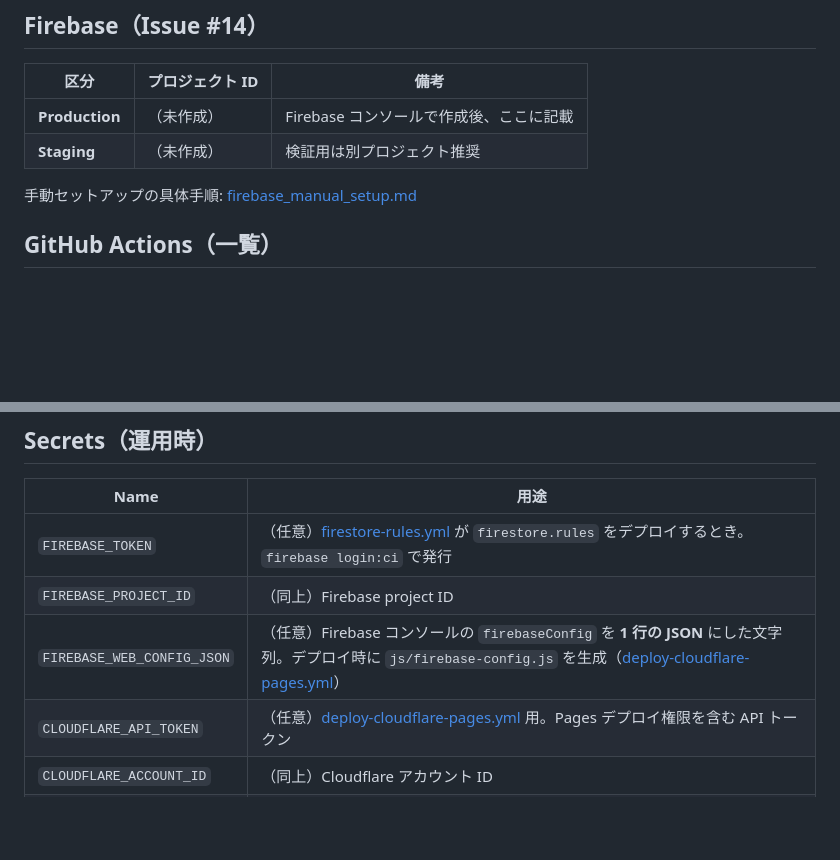
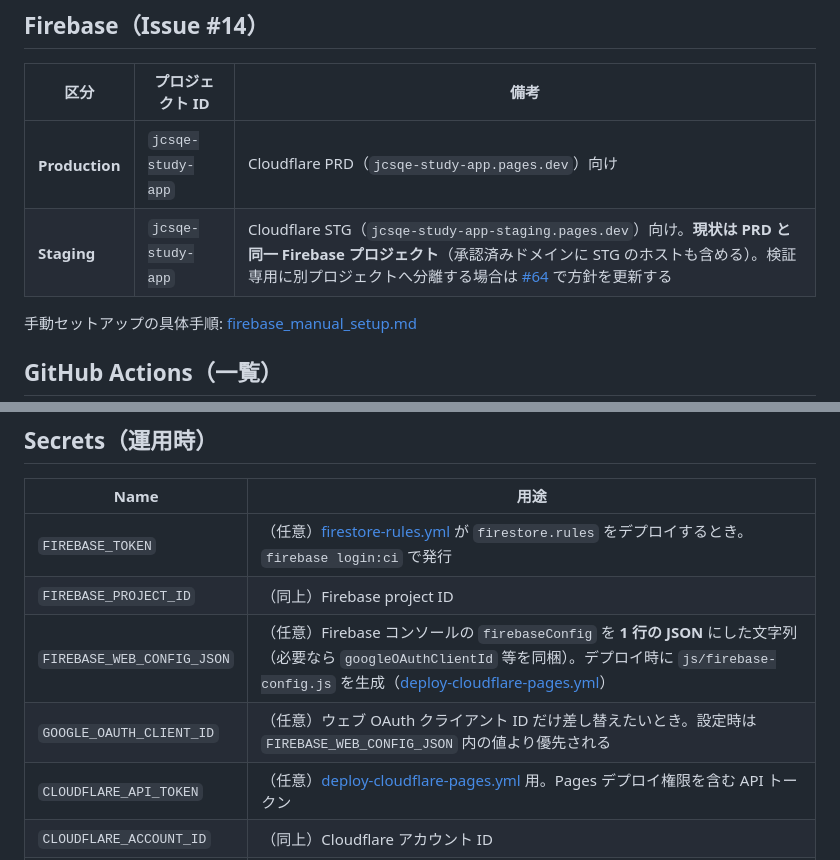
Before and after one commit to junichi-muraoka/jcsqe-study-app, a Markdown page: docs/environments.md, 2 parts joined by grey strips. GitHub-like rendering; blank space fills up the shorter version.

Commit message:
docs(environments): Firebase project ID for PRD/STG; note GOOGLE_OAUTH_CLIENT_ID secret
Made-with: Cursor

```diff
--- a/docs/environments.md
+++ b/docs/environments.md
@@ -61,8 +61,8 @@
 
 | 区分 | プロジェクト ID | 備考 |
 |------|-----------------|------|
-| **Production** | （未作成） | Firebase コンソールで作成後、ここに記載 |
-| **Staging** | （未作成） | 検証用は別プロジェクト推奨 |
+| **Production** | `jcsqe-study-app` | Cloudflare PRD（`jcsqe-study-app.pages.dev`）向け |
+| **Staging** | `jcsqe-study-app` | Cloudflare STG（`jcsqe-study-app-staging.pages.dev`）向け。**現状は PRD と同一 Firebase プロジェクト**（承認済みドメインに STG のホストも含める）。検証専用に別プロジェクトへ分離する場合は [#64](https://github.com/junichi-muraoka/jcsqe-study-app/issues/64) で方針を更新する |
 
 手動セットアップの具体手順: [firebase_manual_setup.md](./firebase_manual_setup.md)
 
@@ -82,7 +82,8 @@
 |------|------|
 | `FIREBASE_TOKEN` | （任意）[firestore-rules.yml](../.github/workflows/firestore-rules.yml) が `firestore.rules` をデプロイするとき。`firebase login:ci` で発行 |
 | `FIREBASE_PROJECT_ID` | （同上）Firebase project ID |
-| `FIREBASE_WEB_CONFIG_JSON` | （任意）Firebase コンソールの `firebaseConfig` を **1 行の JSON** にした文字列。デプロイ時に `js/firebase-config.js` を生成（[deploy-cloudflare-pages.yml](../.github/workflows/deploy-cloudflare-pages.yml)） |
+| `FIREBASE_WEB_CONFIG_JSON` | （任意）Firebase コンソールの `firebaseConfig` を **1 行の JSON** にした文字列（必要なら `googleOAuthClientId` 等を同梱）。デプロイ時に `js/firebase-config.js` を生成（[deploy-cloudflare-pages.yml](../.github/workflows/deploy-cloudflare-pages.yml)） |
+| `GOOGLE_OAUTH_CLIENT_ID` | （任意）ウェブ OAuth クライアント ID だけ差し替えたいとき。設定時は `FIREBASE_WEB_CONFIG_JSON` 内の値より優先される |
 | `CLOUDFLARE_API_TOKEN` | （任意）[deploy-cloudflare-pages.yml](../.github/workflows/deploy-cloudflare-pages.yml) 用。Pages デプロイ権限を含む API トークン |
 | `CLOUDFLARE_ACCOUNT_ID` | （同上）Cloudflare アカウント ID |
 | （その他） | Firebase / 外部ホスト連携時は GitHub Environments の `staging` / `production` に分ける |
```
